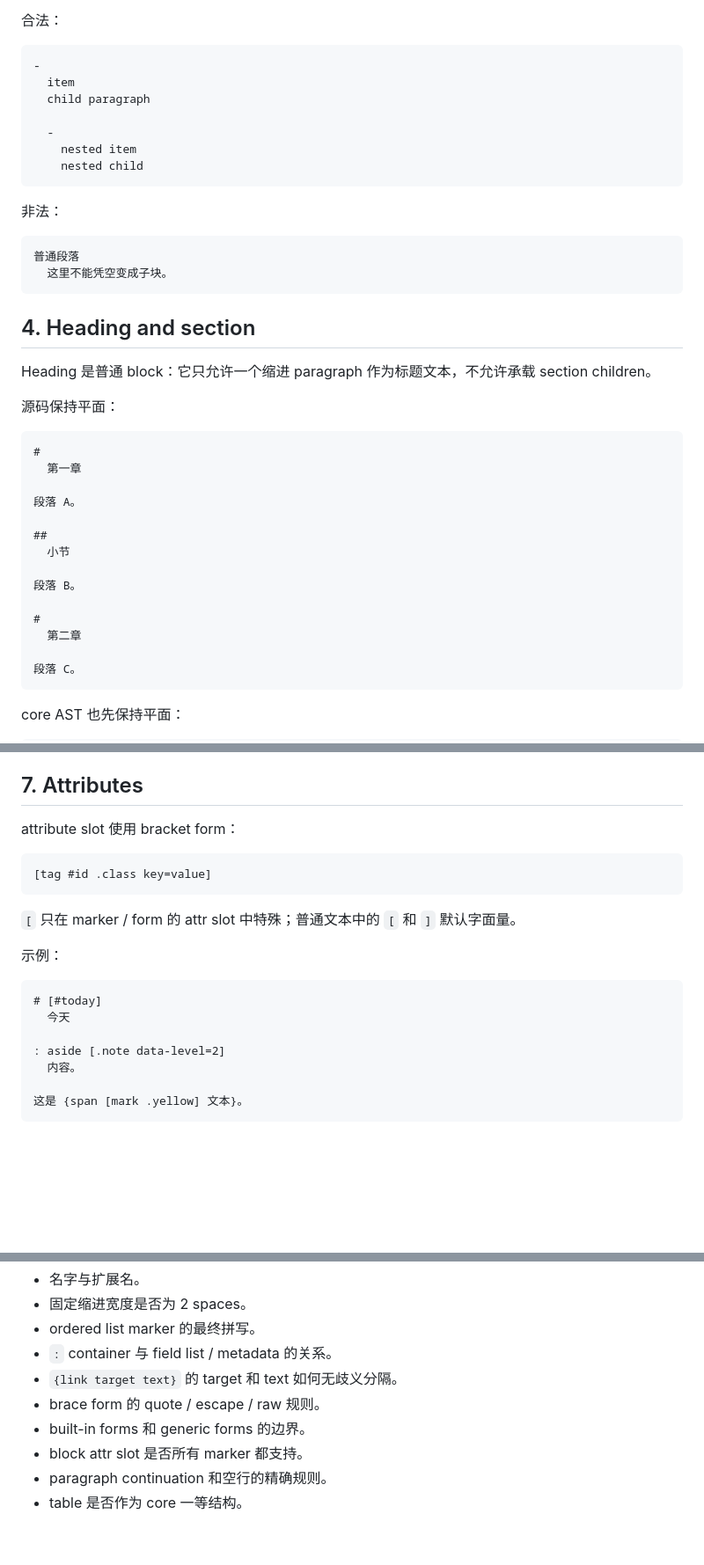
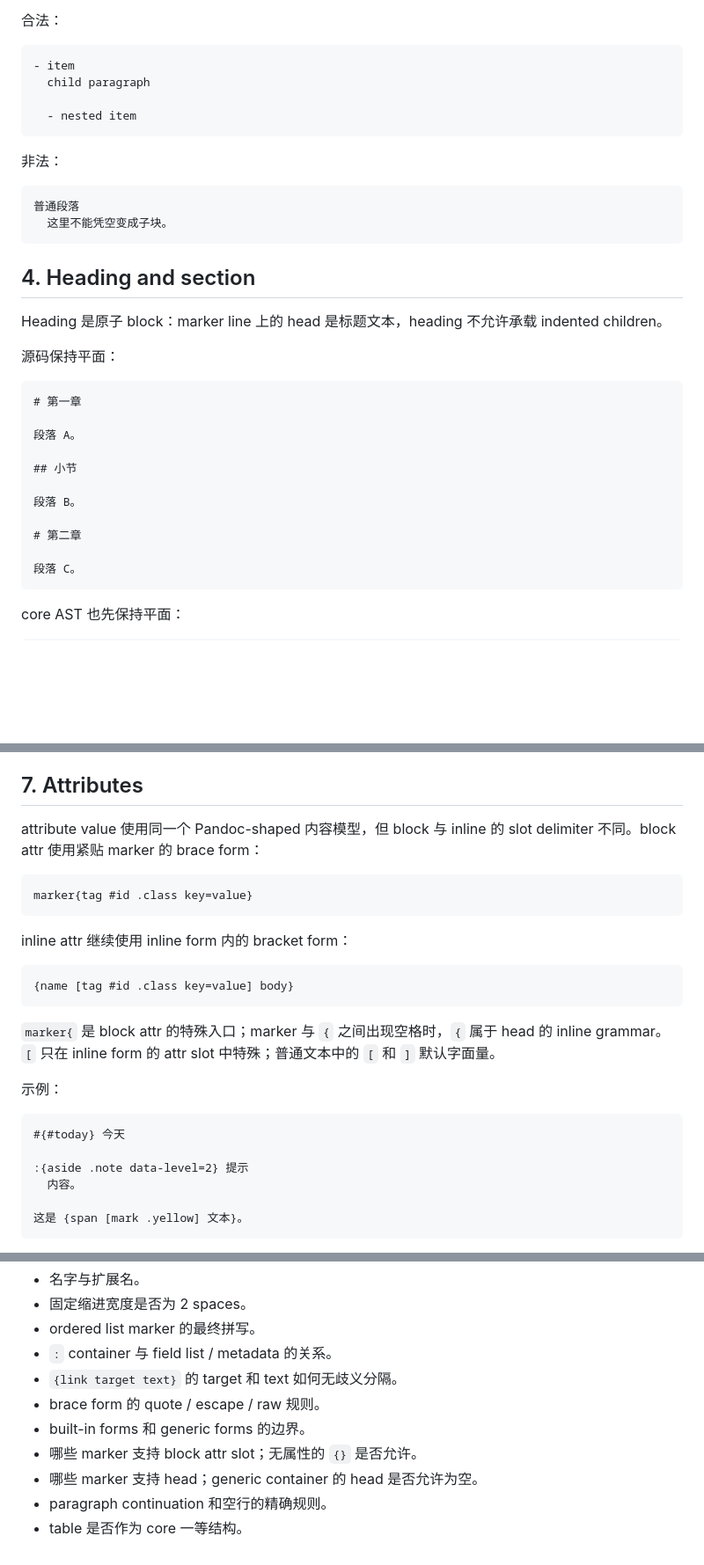
Before and after one commit to wrvsrx/plumb, a Markdown page: docs/spec.md, 3 parts joined by grey strips. Shown at 88% size. Drawn GitHub-style; blank space fills up the shorter version.

````diff
--- a/docs/spec.md
+++ b/docs/spec.md
@@ -83,13 +79,10 @@ MarkerLine
 合法：
 
 ```
--
-  item
+- item
   child paragraph
 
-  -
-    nested item
-    nested child
+  - nested item
 ```
 
 非法：
@@ -101,24 +94,21 @@ MarkerLine
 
 ## 4. Heading and section
 
-Heading 是普通 block：它只允许一个缩进 paragraph 作为标题文本，不允许承载 section
+Heading 是原子 block：marker line 上的 head 是标题文本，heading 不允许承载 indented
 children。
 
 源码保持平面：
 
 ```
-#
-  第一章
+# 第一章
 
 段落 A。
 
-##
-  小节
+## 小节
 
 段落 B。
 
-#
-  第二章
+# 第二章
 
 段落 C。
 ```
@@ -248,21 +243,29 @@ A > B
 
 ## 7. Attributes
 
-attribute slot 使用 bracket form：
+attribute value 使用同一个 Pandoc-shaped 内容模型，但 block 与 inline 的 slot delimiter
+不同。block attr 使用紧贴 marker 的 brace form：
 
 ```
-[tag #id .class key=value]
+marker{tag #id .class key=value}
 ```
 
-`[` 只在 marker / form 的 attr slot 中特殊；普通文本中的 `[` 和 `]` 默认字面量。
+inline attr 继续使用 inline form 内的 bracket form：
+
+```
+{name [tag #id .class key=value] body}
+```
+
+`marker{` 是 block attr 的特殊入口；marker 与 `{` 之间出现空格时，`{` 属于 head 的
+inline grammar。`[` 只在 inline form 的 attr slot 中特殊；普通文本中的 `[` 和 `]`
+默认字面量。
 
 示例：
 
 ```
-# [#today]
-  今天
+#{#today} 今天
 
-: aside [.note data-level=2]
+:{aside .note data-level=2} 提示
   内容。
 
 这是 {span [mark .yellow] 文本}。
@@ -348,6 +348,7 @@ Attr   = { tag, id, classes, keyvals }
 - `{link target text}` 的 target 和 text 如何无歧义分隔。
 - brace form 的 quote / escape / raw 规则。
 - built-in forms 和 generic forms 的边界。
-- block attr slot 是否所有 marker 都支持。
+- 哪些 marker 支持 block attr slot；无属性的 `{}` 是否允许。
+- 哪些 marker 支持 head；generic container 的 head 是否允许为空。
 - paragraph continuation 和空行的精确规则。
 - table 是否作为 core 一等结构。
````
Also changed, not shown: other parts of docs/spec.md (+32 -34 lines), docs/requirements.md (+23 -26 lines).
